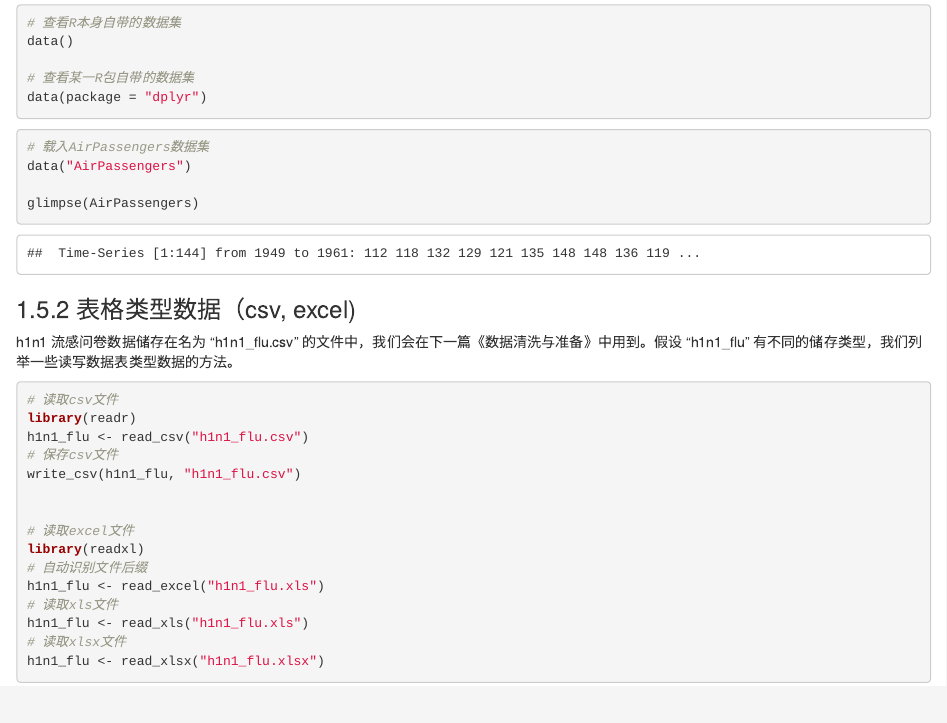
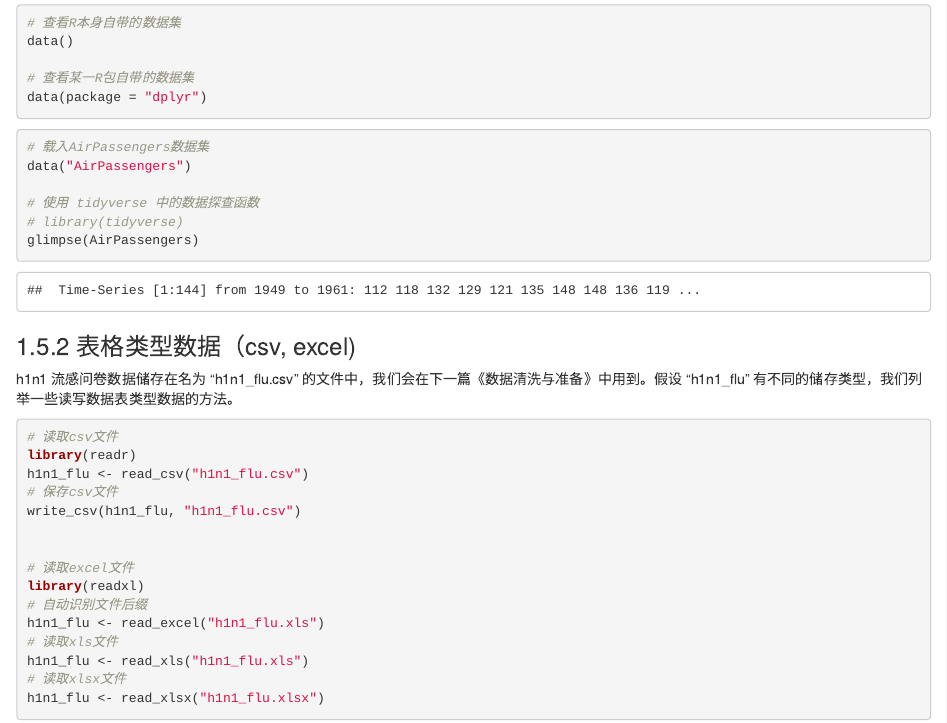
Before and after one commit to FinYang/RLearning-book, an R Markdown document (Task01_Data_Structure.Rmd): the page in a window 1100 px wide, from 3690 px down. Rendered offline with R 4.5, knitr and Pandoc, with nearby package versions; drawn as R Markdown's standard HTML page in place of the format the file asks for; code that draws random numbers runs with fixed seeds of ours; some code elsewhere in the file could not run offline.

Commit message:
add comments

````diff
--- a/Task01_Data_Structure.Rmd
+++ b/Task01_Data_Structure.Rmd
@@ -736,6 +736,8 @@ data(package = "dplyr")
 # 载入AirPassengers数据集
 data("AirPassengers")
 
+# 使用 tidyverse 中的数据探查函数
+# library(tidyverse)
 glimpse(AirPassengers)
 
 ```
````
Also changed, not shown: 3 other files.
